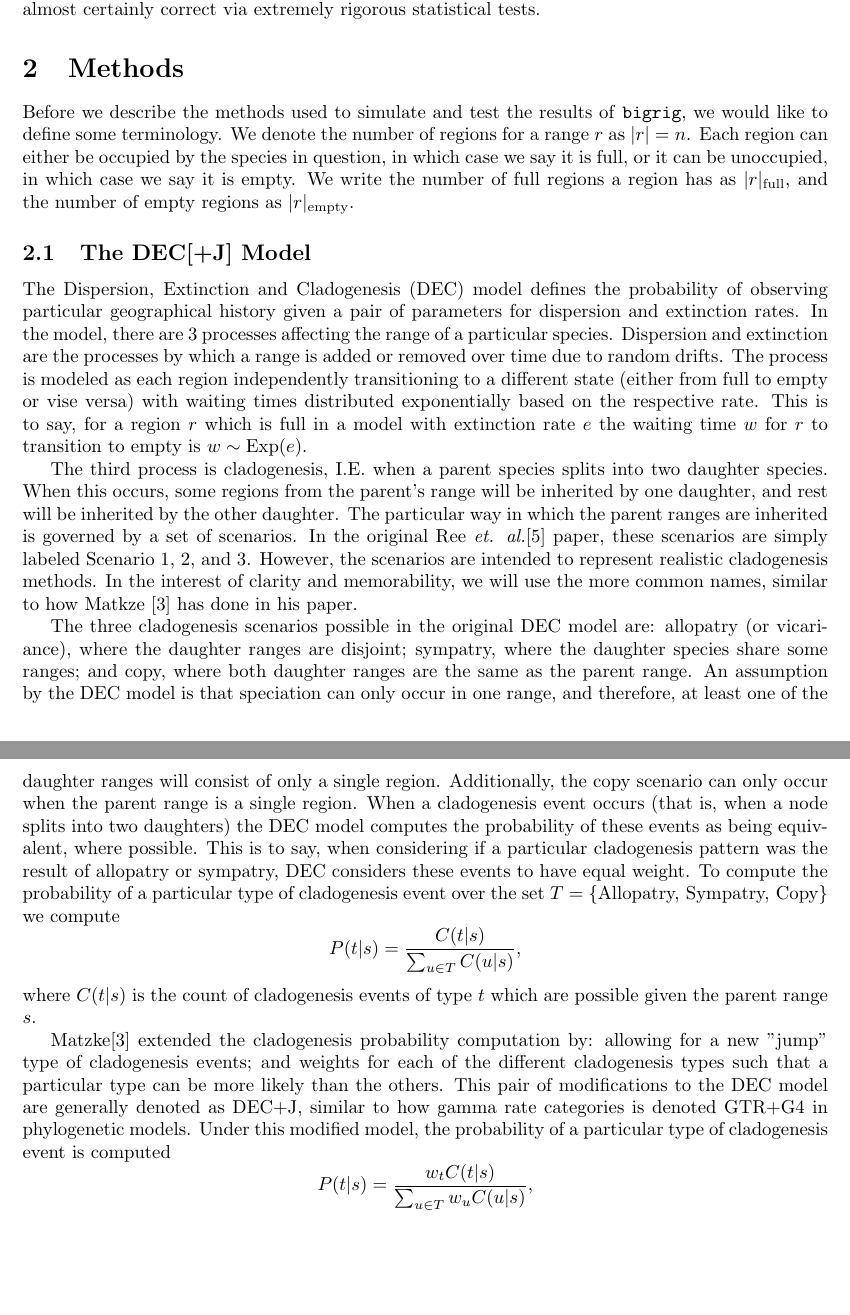
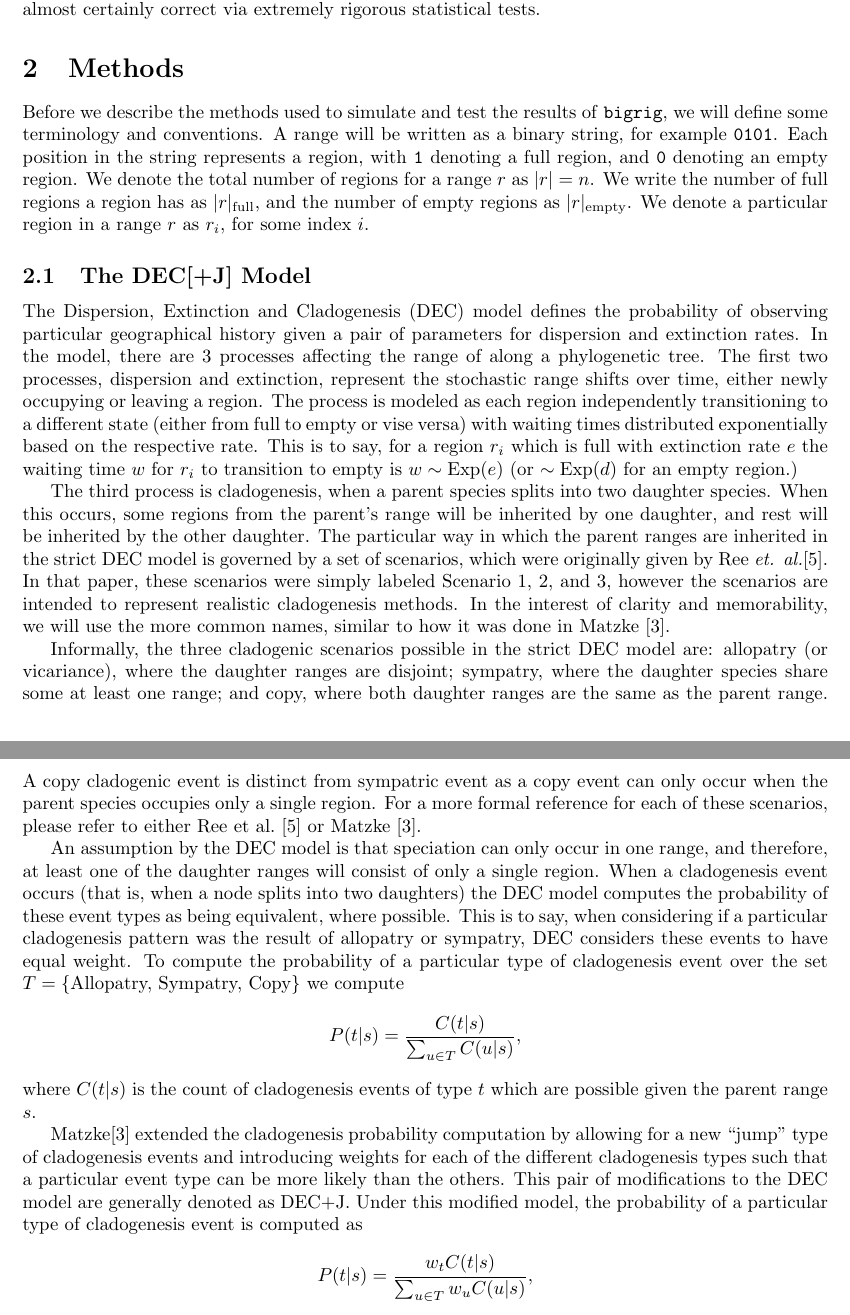
Before and after one commit to computations/bigrig-paper, a LaTeX document (main.tex): two parts of pages 2 and 3 of 9, joined at a grey line, cut so that both start at the same text, the shorter picture padded with empty space. Compiled offline with pdfLaTeX.

Commit message:
edited the methods section

```diff
--- a/main.tex
+++ b/main.tex
@@ -107,53 +107,57 @@ certainly correct via extremely rigorous statistical tests.
 \section{Methods}
 
 Before we describe the methods used to simulate and test the results of
-\bigrig{}, we would like to define some terminology. We denote the number of
-regions for a range \( r \) as \( |r| = n\).
-Each region can either be occupied by the species in question, in which case we
-say it is full, or it can be unoccupied, in which case we say it is empty.
+\bigrig{}, we will define some terminology and conventions.
+A range will be written as a binary string, for example \texttt{0101}.
+Each position in the string represents a region, with \texttt{1} denoting a full
+region, and \texttt{0} denoting an empty region.
+We denote the total number of regions for a range \( r \) as \( |r| = n\).
 We write the number of full regions a region has as \( \CountFull{r} \), and the
 number of empty regions as \( \CountEmpty{r} \).
+We denote a particular region in a range $r$ as $r_i$, for some index $i$.
 
 \subsection{The DEC[+J] Model} \label{sec:model}
 
 The Dispersion, Extinction and Cladogenesis (DEC) model defines the probability
 of observing particular geographical history given a pair of parameters for
 dispersion and extinction rates.
-In the model, there are 3 processes affecting the range of a particular
-species.
-Dispersion and extinction are the processes by which a range is added or
-removed over time due to random drifts.
+In the model, there are 3 processes affecting the range of along a phylogenetic
+tree.
+The first two processes, dispersion and extinction, represent the stochastic
+range shifts over time, either newly occupying or leaving a region.
 The process is modeled as each region independently transitioning to a
 different state (either from full to empty or vise versa) with waiting times
 distributed exponentially based on the respective rate.
-This is to say, for a region \( r \) which is full in a model with extinction
-rate \( e \) the waiting time \( w \) for \( r \) to transition to empty is \(
-w \sim \text{Exp}(e) \).
+This is to say, for a region \( r_i \) which is full with extinction
+rate \( e \) the waiting time \( w \) for \( r_i \) to transition to empty is \(
+w \sim \text{Exp}(e) \) (or $\sim \text{Exp}(d)$ for an empty region.)
 
-The third process is cladogenesis, I.E. when a parent species splits into two
+The third process is cladogenesis, when a parent species splits into two
 daughter species.
 When this occurs, some regions from the parent's range will be inherited by one
 daughter, and rest will be inherited by the other daughter.
-The particular way in which the parent ranges are inherited is governed by a
-set of scenarios.
-In the original Ree \textit{et. al.}\cite{ALikelihoodFrReeR2005} paper, these
-scenarios are simply labeled Scenario 1, 2, and 3.
-However, the scenarios are intended to represent realistic cladogenesis
-methods.
+The particular way in which the parent ranges are inherited in the strict DEC
+model is governed by a set of scenarios, which were originally given by
+Ree \textit{et. al.}\citep{ALikelihoodFrReeR2005}.
+In that paper, these scenarios were simply labeled Scenario 1, 2, and 3, however
+the scenarios are intended to represent realistic cladogenesis methods.
 In the interest of clarity and memorability, we will use the more common names,
-similar to how Matkze \cite{ModelSelectionMatzke2014} has done in his paper.
+similar to how it was done in \citet{ModelSelectionMatzke2014}.
 
-The three cladogenesis scenarios possible in the original DEC model are:
+Informally, the three cladogenic scenarios possible in the strict DEC model are:
 allopatry (or vicariance), where the daughter ranges are disjoint; sympatry,
-where the daughter species share some ranges; and copy, where both daughter
-ranges are the same as the parent range.
+where the daughter species share some at least one range; and copy, where both
+daughter ranges are the same as the parent range.
+A copy cladogenic event is distinct from sympatric event as a copy event can
+only occur when the parent species occupies only a single region.
+For a more formal reference for each of these scenarios, please refer to either
+\citet{ALikelihoodFrReeR2005} or \citet{ModelSelectionMatzke2014}.
+
 An assumption by the DEC model is that speciation can only occur in one range,
 and therefore, at least one of the daughter ranges will consist of only a
 single region.
-Additionally, the copy scenario can only occur when the parent range is a
-single region.
 When a cladogenesis event occurs (that is, when a node splits into two
-daughters) the DEC model computes the probability of these events as being
+daughters) the DEC model computes the probability of these event types as being
 equivalent, where possible.
 This is to say, when considering if a particular cladogenesis pattern was the
 result of allopatry or sympatry, DEC considers these events to have equal
@@ -169,13 +173,12 @@ count of cladogenesis events of type $ t $ which are possible given the parent
 range \( s \).
 
 Matzke\cite{ModelSelectionMatzke2014} extended the cladogenesis probability
-computation by: allowing for a new "jump" type of cladogenesis events; and
-weights for each of the different cladogenesis types such that a particular
-type can be more likely than the others.
-This pair of modifications to the DEC model are generally denoted as DEC+J,
-similar to how gamma rate categories is denoted GTR+G4 in phylogenetic models.
+computation by allowing for a new ``jump" type of cladogenesis events and
+introducing weights for each of the different cladogenesis types such that a
+particular event type can be more likely than the others.
+This pair of modifications to the DEC model are generally denoted as DEC+J.
 Under this modified model, the probability of a particular type of cladogenesis
-event is computed
+event is computed as
 \[
 	P(t | s) = \frac{w_t C(t | s)}{\sum_{u \in T} w_u C(u |
 		s)},
```
Also changed, not shown: main.tex (10 more changed lines).
